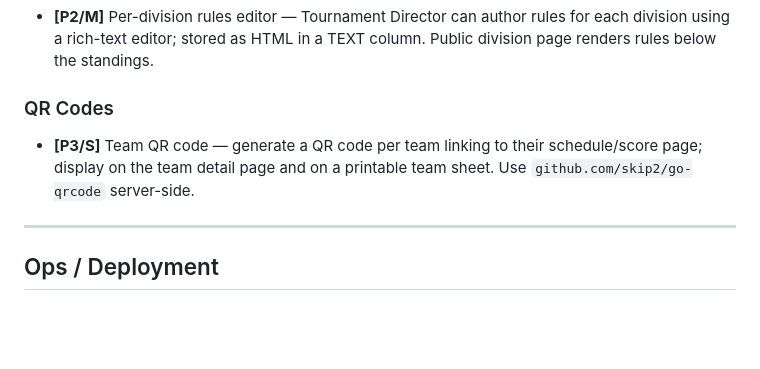
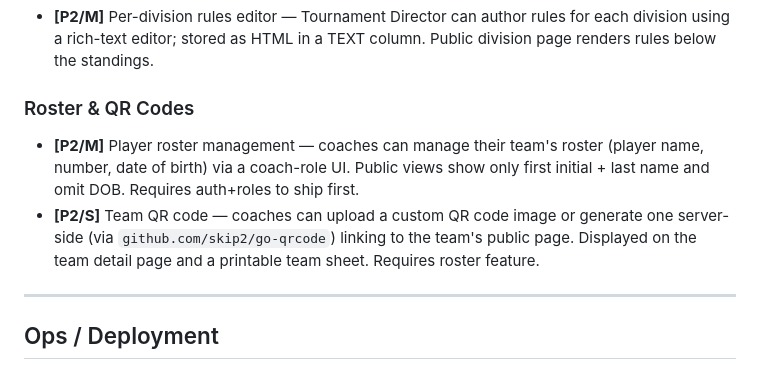
Before and after one commit to Harnish/tourneyweb, a Markdown page: TODO.md, the part around the change. GitHub-like rendering; blank space fills up the shorter version.

Commit message:
chore: add roster and QR code features to TODO backlog
Co-Authored-By: Claude Sonnet 4.6 <noreply@anthropic.com>

```diff
--- a/TODO.md
+++ b/TODO.md
@@ -65,9 +65,10 @@ These are multi-sprint architectural additions. Each depends on the ones above i
 
 - **[P2/M]** Per-division rules editor — Tournament Director can author rules for each division using a rich-text editor; stored as HTML in a TEXT column. Public division page renders rules below the standings.
 
-### QR Codes
+### Roster & QR Codes
 
-- **[P3/S]** Team QR code — generate a QR code per team linking to their schedule/score page; display on the team detail page and on a printable team sheet. Use `github.com/skip2/go-qrcode` server-side.
+- **[P2/M]** Player roster management — coaches can manage their team's roster (player name, number, date of birth) via a coach-role UI. Public views show only first initial + last name and omit DOB. Requires auth+roles to ship first.
+- **[P2/S]** Team QR code — coaches can upload a custom QR code image or generate one server-side (via `github.com/skip2/go-qrcode`) linking to the team's public page. Displayed on the team detail page and a printable team sheet. Requires roster feature.
 
 ---
 
```
